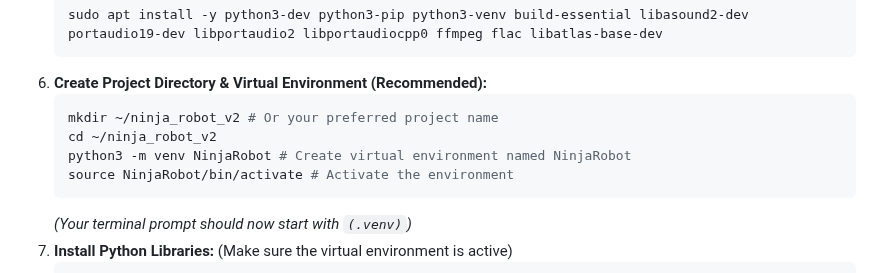
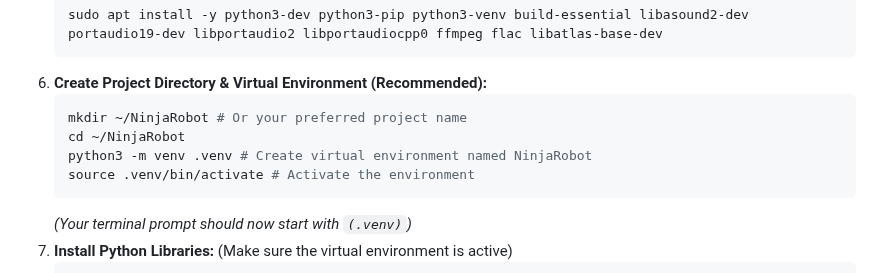
Before and after one commit to Nilcreator/FablabKannaiRobotClub, a Markdown page: OttoNinjaGemini/NinjaV2/tutorial.md, the part around the change. Rendered like a GitHub page.

````diff
--- a/OttoNinjaGemini/NinjaV2/tutorial.md
+++ b/OttoNinjaGemini/NinjaV2/tutorial.md
@@ -118,10 +118,10 @@ This project creates an interactive robot controllable via natural language comm
     ```
 6.  **Create Project Directory & Virtual Environment (Recommended):**
     ```bash
-    mkdir ~/ninja_robot_v2 # Or your preferred project name
-    cd ~/ninja_robot_v2
-    python3 -m venv NinjaRobot # Create virtual environment named NinjaRobot
-    source NinjaRobot/bin/activate # Activate the environment
+    mkdir ~/NinjaRobot # Or your preferred project name
+    cd ~/NinjaRobot
+    python3 -m venv .venv # Create virtual environment named NinjaRobot
+    source .venv/bin/activate # Activate the environment
     ```
     *(Your terminal prompt should now start with `(.venv)`)*
 7.  **Install Python Libraries:** (Make sure the virtual environment is active)
````
